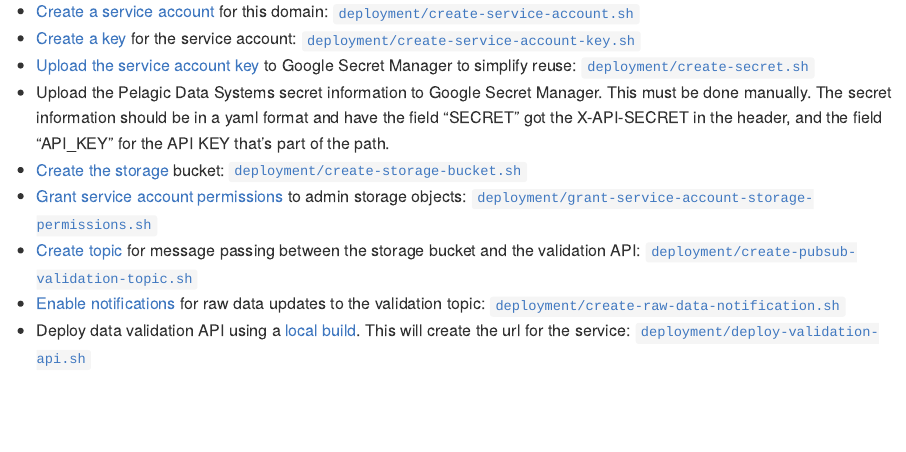
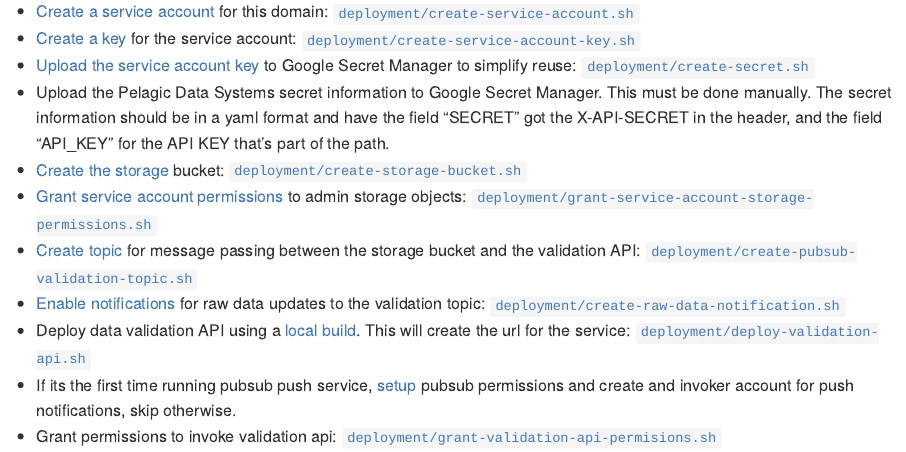
Before and after one commit to efcaguab/tracking, an R Markdown document (README.Rmd): the page in a window 1100 px wide, from 640 px down. The pictures show the output file README.md that the author committed with the source, drawn offline in the style of GitHub.

Commit message:
Grant validation API permissions

```diff
--- a/README.Rmd
+++ b/README.Rmd
@@ -32,3 +32,5 @@ This repository contains code for the tracking data pipeline.
 - [Create topic](https://cloud.google.com/pubsub/docs/admin) for message passing between the storage bucket and the validation API: [`deployment/create-pubsub-validation-topic.sh`](deployment/create-pubsub-validation-topic.sh)
 - [Enable notifications](https://cloud.google.com/storage/docs/gsutil/commands/notification) for raw data updates to the validation topic: [`deployment/create-raw-data-notification.sh`](deployment/create-raw-data-notification.sh)
 - Deploy data validation API using a [local build](https://cloud.google.com/cloud-build/docs/build-debug-locally). This will create the url for the service: [`deployment/deploy-validation-api.sh`](deployment/deploy-validation-api.sh)
+- If its the first time running pubsub push service, [setup](https://cloud.google.com/pubsub/docs/push) pubsub permissions and create and invoker account for push notifications, skip otherwise.
+- Grant permissions to invoke validation api: [`deployment/grant-validation-api-permisions.sh`](deployment/grant-validation-api-permisions.sh)
```
Also changed, not shown: README.md, 1 other file.
